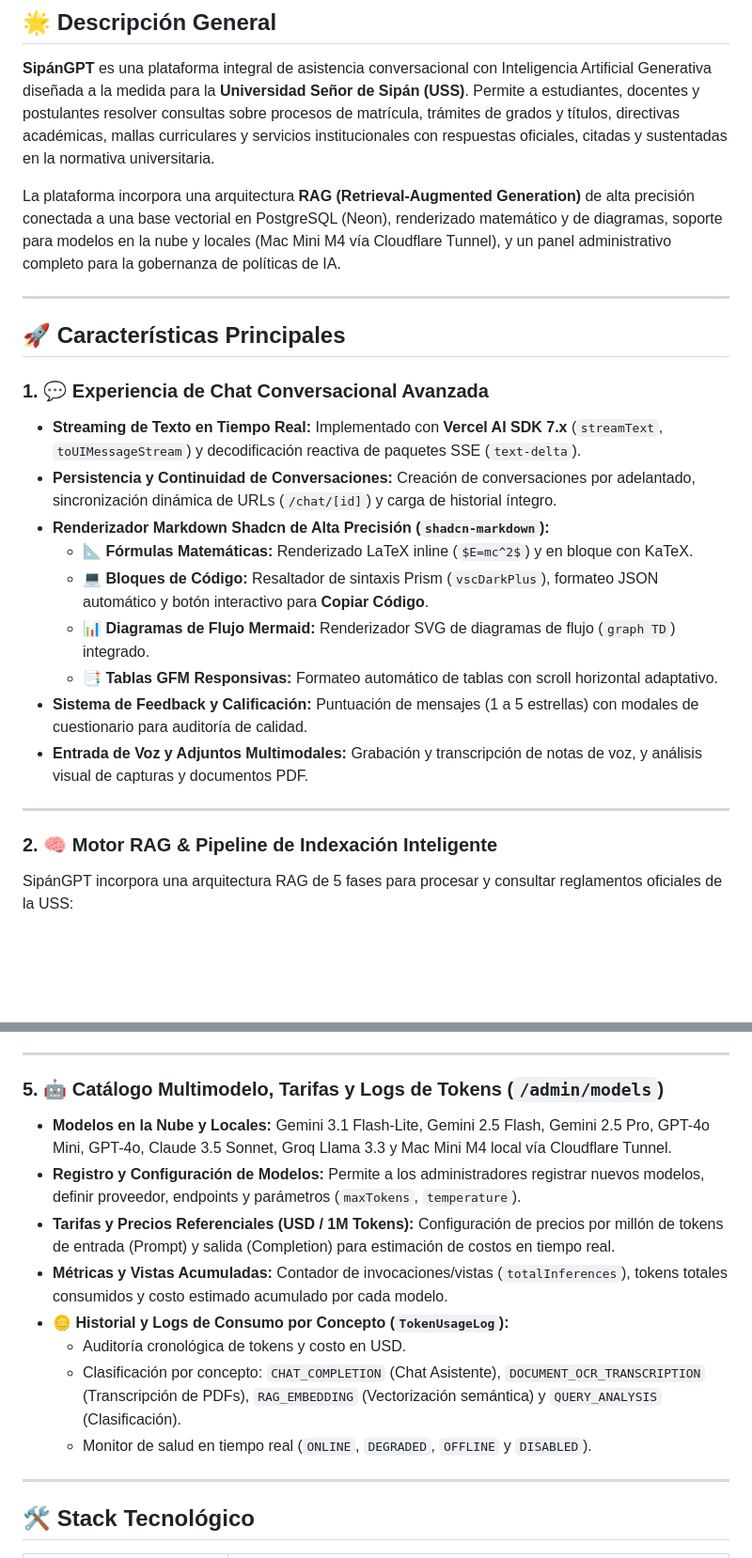
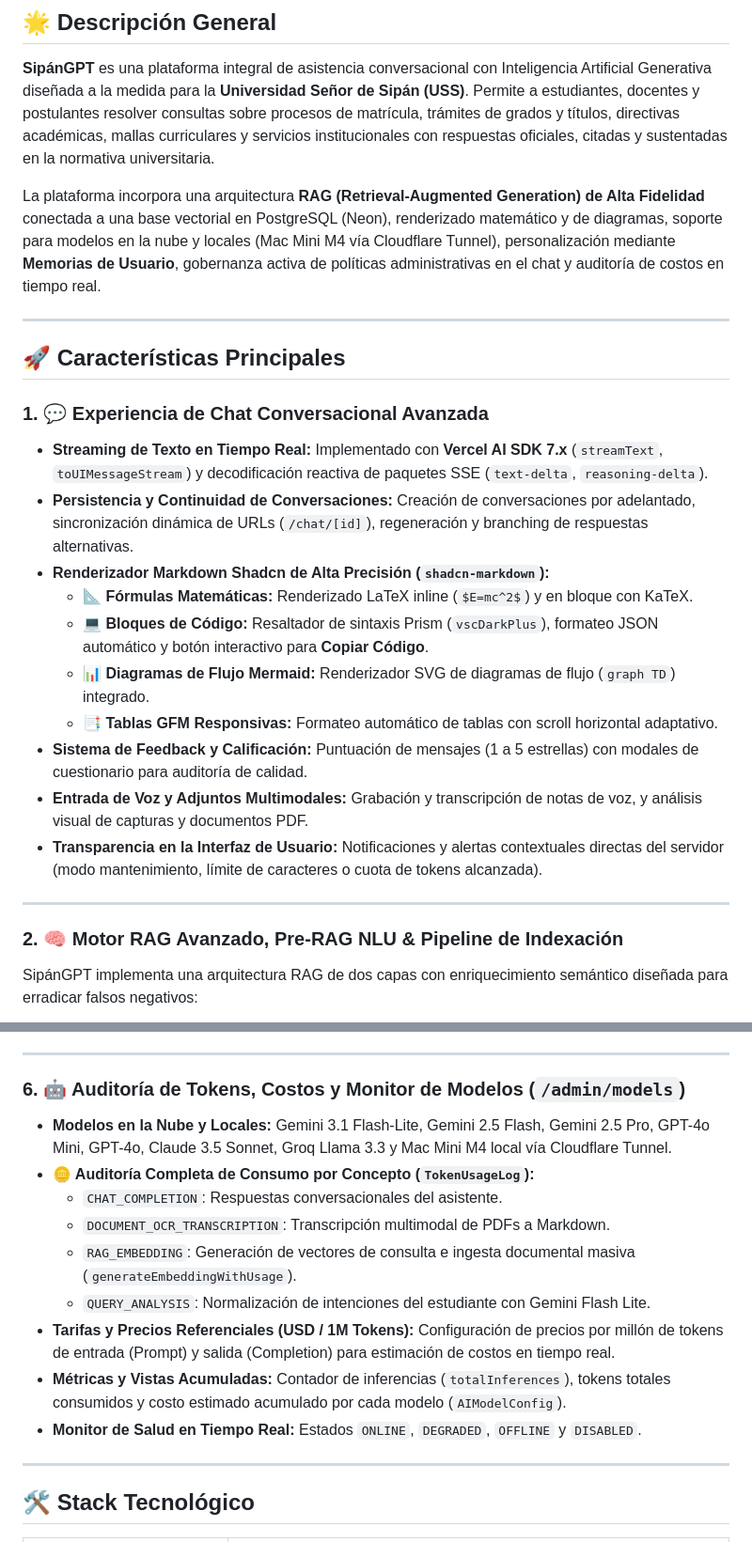
Before and after one commit to jhangmez/sipangpt, a Markdown page: README.md, 2 parts joined by grey strips. Shown at 94% size. Rendered like a GitHub page; blank space fills up the shorter version.

````diff
--- a/README.md
+++ b/README.md
@@ -20,15 +20,15 @@
 
 **SipánGPT** es una plataforma integral de asistencia conversacional con Inteligencia Artificial Generativa diseñada a la medida para la **Universidad Señor de Sipán (USS)**. Permite a estudiantes, docentes y postulantes resolver consultas sobre procesos de matrícula, trámites de grados y títulos, directivas académicas, mallas curriculares y servicios institucionales con respuestas oficiales, citadas y sustentadas en la normativa universitaria.
 
-La plataforma incorpora una arquitectura **RAG (Retrieval-Augmented Generation)** de alta precisión conectada a una base vectorial en PostgreSQL (Neon), renderizado matemático y de diagramas, soporte para modelos en la nube y locales (Mac Mini M4 vía Cloudflare Tunnel), y un panel administrativo completo para la gobernanza de políticas de IA.
+La plataforma incorpora una arquitectura **RAG (Retrieval-Augmented Generation) de Alta Fidelidad** conectada a una base vectorial en PostgreSQL (Neon), renderizado matemático y de diagramas, soporte para modelos en la nube y locales (Mac Mini M4 vía Cloudflare Tunnel), personalización mediante **Memorias de Usuario**, gobernanza activa de políticas administrativas en el chat y auditoría de costos en tiempo real.
 
 ---
 
 ## 🚀 Características Principales
 
 ### 1. 💬 Experiencia de Chat Conversacional Avanzada
-- **Streaming de Texto en Tiempo Real:** Implementado con **Vercel AI SDK 7.x** (`streamText`, `toUIMessageStream`) y decodificación reactiva de paquetes SSE (`text-delta`).
-- **Persistencia y Continuidad de Conversaciones:** Creación de conversaciones por adelantado, sincronización dinámica de URLs (`/chat/[id]`) y carga de historial íntegro.
+- **Streaming de Texto en Tiempo Real:** Implementado con **Vercel AI SDK 7.x** (`streamText`, `toUIMessageStream`) y decodificación reactiva de paquetes SSE (`text-delta`, `reasoning-delta`).
+- **Persistencia y Continuidad de Conversaciones:** Creación de conversaciones por adelantado, sincronización dinámica de URLs (`/chat/[id]`), regeneración y branching de respuestas alternativas.
 - **Renderizador Markdown Shadcn de Alta Precisión (`shadcn-markdown`):**
   - 📐 **Fórmulas Matemáticas:** Renderizado LaTeX inline (`$E=mc^2$`) y en bloque con KaTeX.
   - 💻 **Bloques de Código:** Resaltador de sintaxis Prism (`vscDarkPlus`), formateo JSON automático y botón interactivo para **Copiar Código**.
@@ -36,11 +36,12 @@ La plataforma incorpora una arquitectura **RAG (Retrieval-Augmented Generation)*
   - 📑 **Tablas GFM Responsivas:** Formateo automático de tablas con scroll horizontal adaptativo.
 - **Sistema de Feedback y Calificación:** Puntuación de mensajes (1 a 5 estrellas) con modales de cuestionario para auditoría de calidad.
 - **Entrada de Voz y Adjuntos Multimodales:** Grabación y transcripción de notas de voz, y análisis visual de capturas y documentos PDF.
+- **Transparencia en la Interfaz de Usuario:** Notificaciones y alertas contextuales directas del servidor (modo mantenimiento, límite de caracteres o cuota de tokens alcanzada).
 
 ---
 
-### 2. 🧠 Motor RAG & Pipeline de Indexación Inteligente
-SipánGPT incorpora una arquitectura RAG de 5 fases para procesar y consultar reglamentos oficiales de la USS:
+### 2. 🧠 Motor RAG Avanzado, Pre-RAG NLU & Pipeline de Indexación
+SipánGPT implementa una arquitectura RAG de dos capas con enriquecimiento semántico diseñada para erradicar falsos negativos:
 
 ```mermaid
 graph TD
@@ -84,15 +99,16 @@ El administrador dispone de un panel visual exclusivo para regular las capacidad
 
 ---
 
-### 5. 🤖 Catálogo Multimodelo, Tarifas y Logs de Tokens (`/admin/models`)
+### 6. 🤖 Auditoría de Tokens, Costos y Monitor de Modelos (`/admin/models`)
 - **Modelos en la Nube y Locales:** Gemini 3.1 Flash-Lite, Gemini 2.5 Flash, Gemini 2.5 Pro, GPT-4o Mini, GPT-4o, Claude 3.5 Sonnet, Groq Llama 3.3 y Mac Mini M4 local vía Cloudflare Tunnel.
-- **Registro y Configuración de Modelos:** Permite a los administradores registrar nuevos modelos, definir proveedor, endpoints y parámetros (`maxTokens`, `temperature`).
+- **🪙 Auditoría Completa de Consumo por Concepto (`TokenUsageLog`):**
+  - `CHAT_COMPLETION`: Respuestas conversacionales del asistente.
+  - `DOCUMENT_OCR_TRANSCRIPTION`: Transcripción multimodal de PDFs a Markdown.
+  - `RAG_EMBEDDING`: Generación de vectores de consulta e ingesta documental masiva (`generateEmbeddingWithUsage`).
+  - `QUERY_ANALYSIS`: Normalización de intenciones del estudiante con Gemini Flash Lite.
 - **Tarifas y Precios Referenciales (USD / 1M Tokens):** Configuración de precios por millón de tokens de entrada (Prompt) y salida (Completion) para estimación de costos en tiempo real.
-- **Métricas y Vistas Acumuladas:** Contador de invocaciones/vistas (`totalInferences`), tokens totales consumidos y costo estimado acumulado por cada modelo.
-- **🪙 Historial y Logs de Consumo por Concepto (`TokenUsageLog`):**
-  - Auditoría cronológica de tokens y costo en USD.
-  - Clasificación por concepto: `CHAT_COMPLETION` (Chat Asistente), `DOCUMENT_OCR_TRANSCRIPTION` (Transcripción de PDFs), `RAG_EMBEDDING` (Vectorización semántica) y `QUERY_ANALYSIS` (Clasificación).
-  - Monitor de salud en tiempo real (`ONLINE`, `DEGRADED`, `OFFLINE` y `DISABLED`).
+- **Métricas y Vistas Acumuladas:** Contador de inferencias (`totalInferences`), tokens totales consumidos y costo estimado acumulado por cada modelo (`AIModelConfig`).
+- **Monitor de Salud en Tiempo Real:** Estados `ONLINE`, `DEGRADED`, `OFFLINE` y `DISABLED`.
 
 ---
 
````
Also changed, not shown: other parts of README.md (+60 -58 lines).
